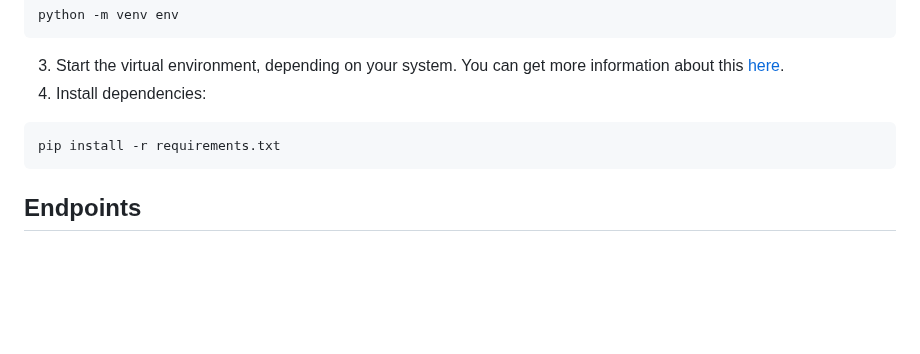
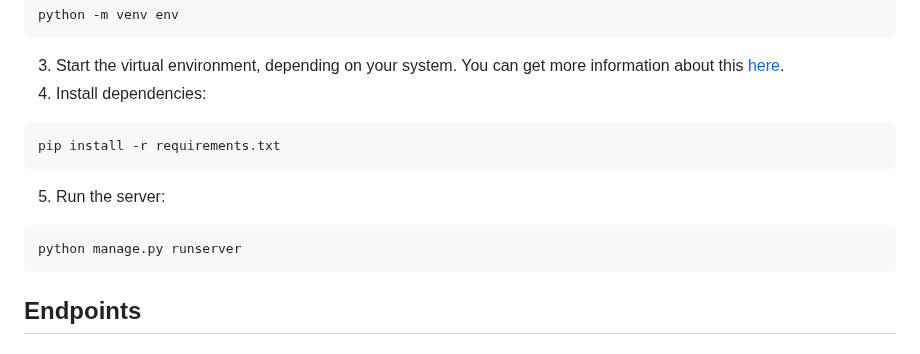
Before and after one commit to Jeffreybekker/LittleLemon, a Markdown page: README.md, the part around the change. Rendered like a GitHub page; blank space fills up the shorter version.

````diff
--- a/README.md
+++ b/README.md
@@ -26,6 +26,10 @@ python -m venv env
 4. Install dependencies:
 ```
 pip install -r requirements.txt
+```
+5. Run the server:
+```
+python manage.py runserver
 ```
 
 ## Endpoints
````
